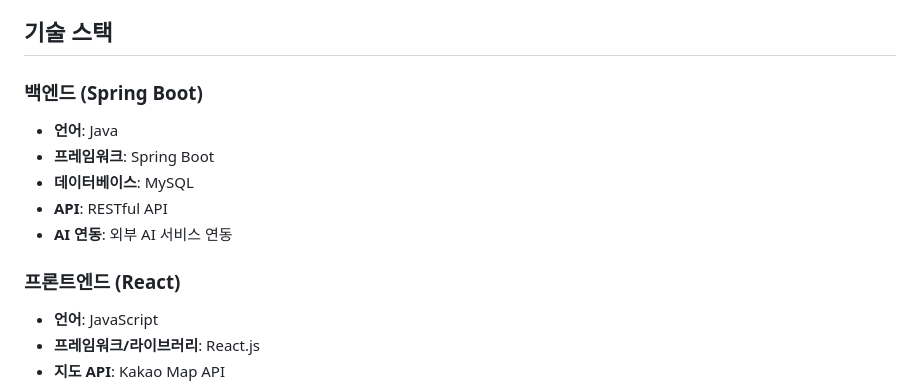
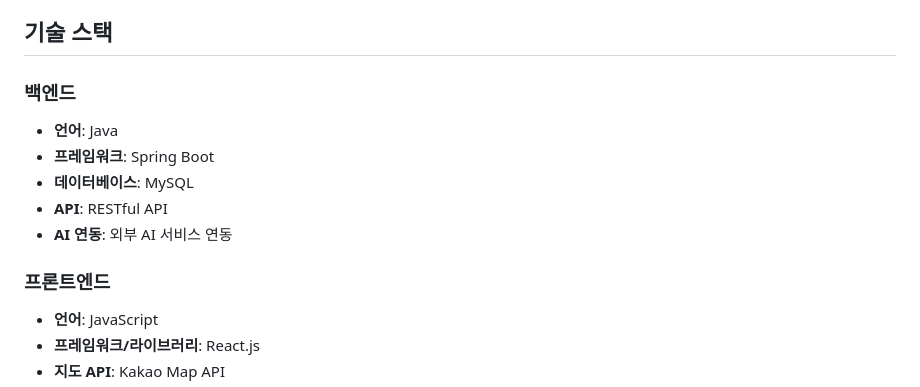
Before and after one commit to jminhyeog490-jpg/jangmin, a Markdown page: README.md, the part around the change. GitHub-like rendering.

```diff
--- a/README.md
+++ b/README.md
@@ -13,14 +13,14 @@
 
 ##  기술 스택
 
-### 백엔드 (Spring Boot)
+### 백엔드
 *   **언어**: Java
 *   **프레임워크**: Spring Boot
 *   **데이터베이스**:  MySQL
 *   **API**: RESTful API
 *   **AI 연동**: 외부 AI 서비스 연동
 
-### 프론트엔드 (React)
+### 프론트엔드
 *   **언어**: JavaScript
 *   **프레임워크/라이브러리**: React.js
 *   **지도 API**: Kakao Map API
```
